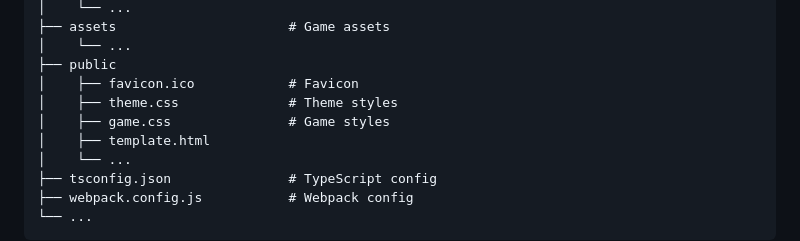
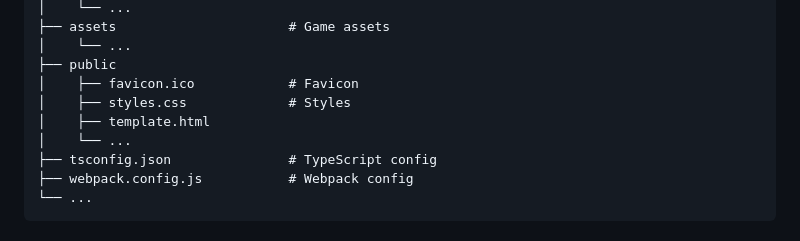
Before and after one commit to salindersidhu/BugTap, a Markdown page: README.md, the part around the change. Drawn GitHub-style.

```diff
--- a/README.md
+++ b/README.md
@@ -76,8 +76,7 @@ Please see our [Contributing Guide](/CONTRIBUTING.md) for more info.
     │    └── ...
     ├── public
     │    ├── favicon.ico            # Favicon
-    │    ├── theme.css              # Theme styles
-    │    ├── game.css               # Game styles
+    │    ├── styles.css             # Styles
     │    ├── template.html
     │    └── ...
     ├── tsconfig.json               # TypeScript config
```
